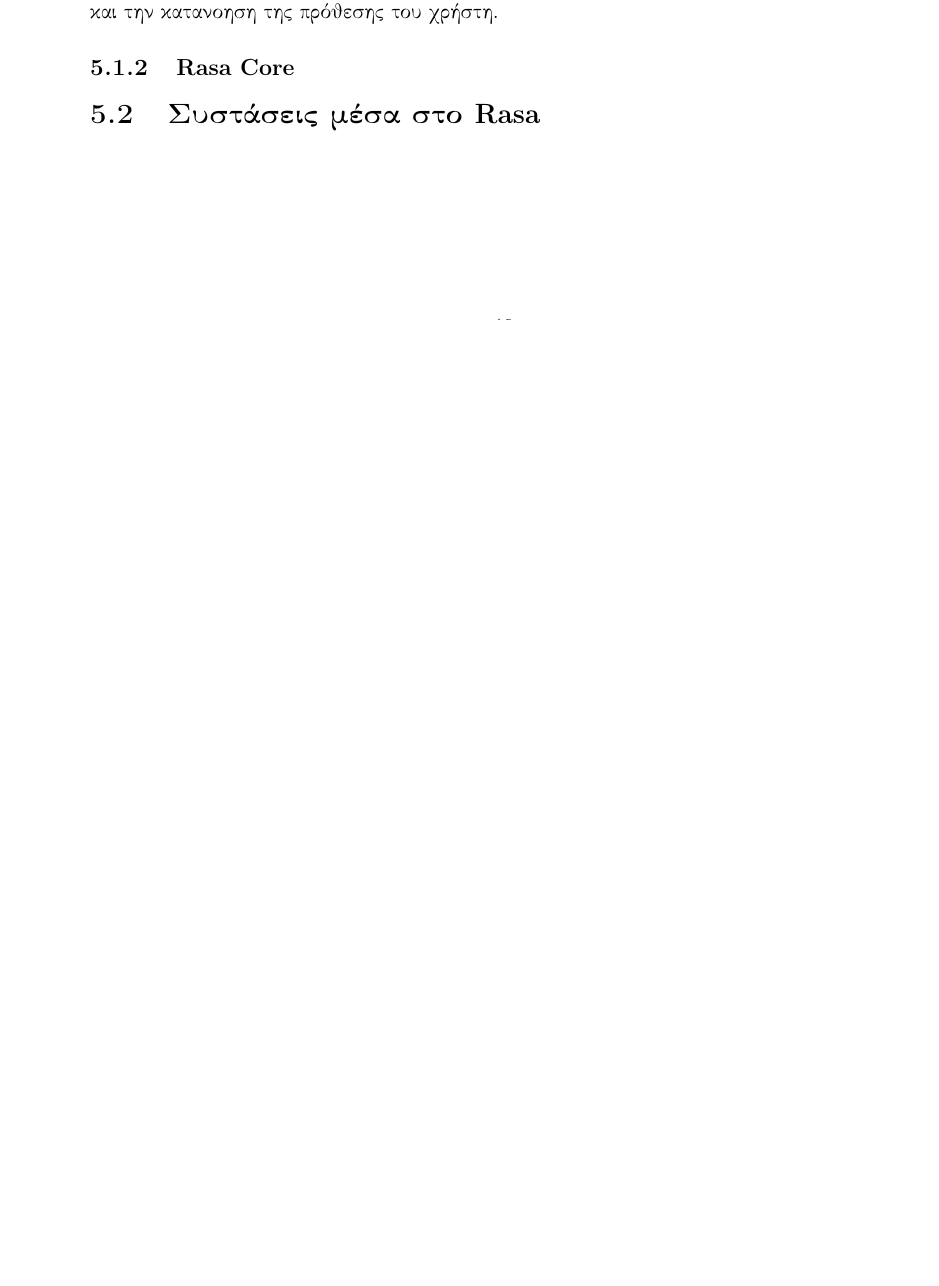
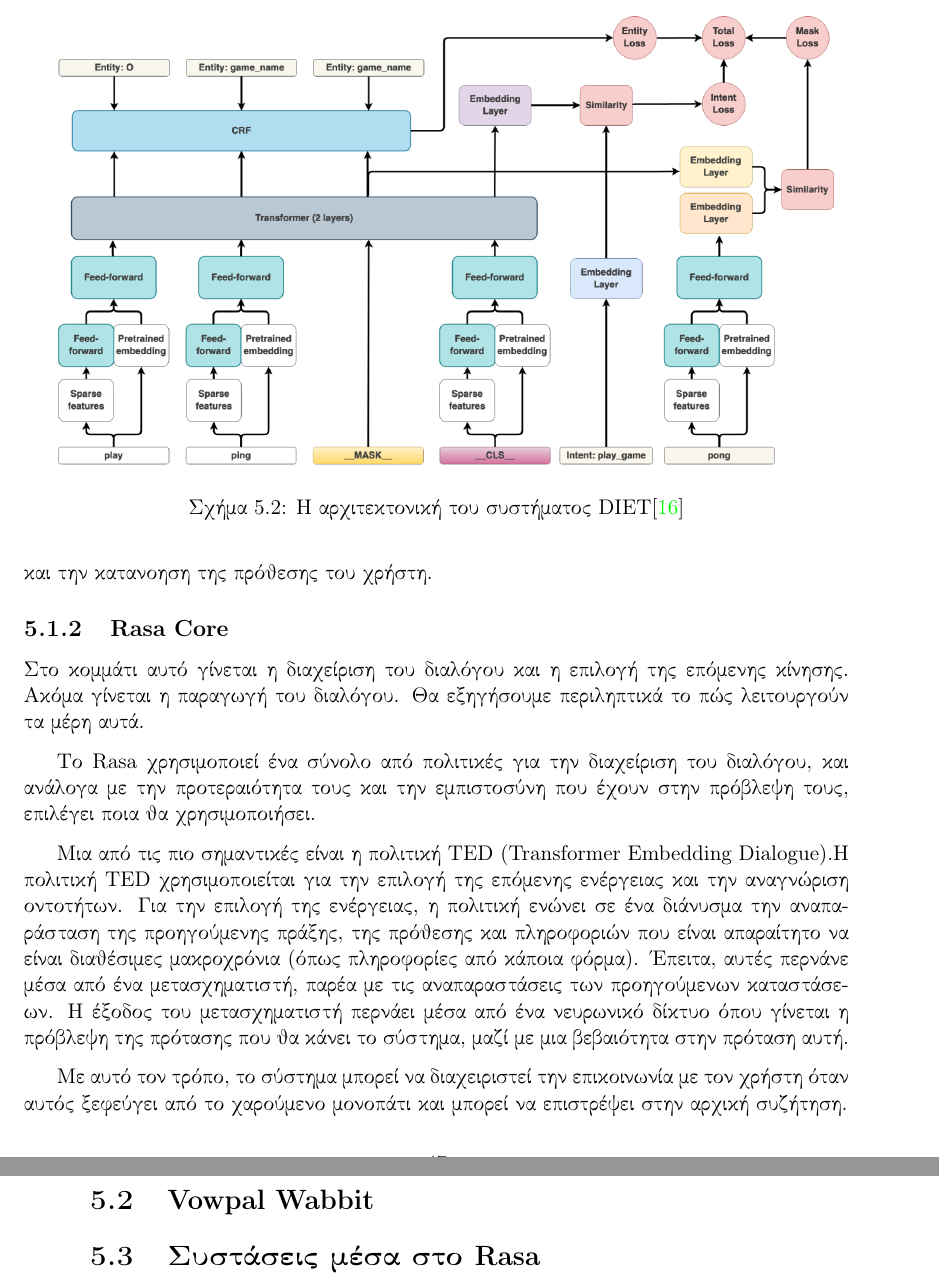
Before and after one commit to LoniasGR/thesis-report, a LaTeX thesis (thesis.tex, which reads body_matter/our_work/our_work.tex): part of page 46 of 49 before the commit and two parts of pages 47 and 48 of 51 after it, the two joined at a grey line, cut at the place of the change, the shorter picture padded with empty space. Compiled offline with pdfLaTeX.

Commit message:
Add rasa intro
Signed-off-by: Leonidas Avdelas <avdelasleonidas@gmail.com>

```diff
--- a/body_matter/our_work/our_work.tex
+++ b/body_matter/our_work/our_work.tex
@@ -43,4 +50,14 @@
 
 \subsection{\en{Rasa Core}}
 
+Στο κομμάτι αυτό γίνεται η διαχείριση του διαλόγου και η επιλογή της επόμενης κίνησης. Ακόμα γίνεται η παραγωγή του διαλόγου. Θα εξηγήσουμε περιληπτικά το πώς λειτουργούν τα μέρη αυτά.
+
+Το \en{Rasa} χρησιμοποιεί ένα σύνολο από πολιτικές για την διαχείριση του διαλόγου, και ανάλογα με την προτεραιότητα τους και την εμπιστοσύνη που έχουν στην πρόβλεψη τους, επιλέγει ποια θα χρησιμοποιήσει.
+
+Μια από τις πιο σημαντικές είναι η πολιτική \en{TED (Transformer Embedding Dialogue)}.Η πολιτική \en{TED} χρησιμοποιείται για την επιλογή της επόμενης ενέργειας και την αναγνώριση οντοτήτων. Για την επιλογή της ενέργειας, η πολιτική ενώνει σε ένα διάνυσμα την αναπαράσταση της προηγούμενης πράξης, της πρόθεσης και πληροφοριών που είναι απαραίτητο να είναι διαθέσιμες μακροχρόνια (όπως πληροφορίες από κάποια φόρμα). Έπειτα, αυτές περνάνε μέσα από ένα μετασχηματιστή, παρέα με τις αναπαραστάσεις των προηγούμενων καταστάσεων. Η έξοδος του μετασχηματιστή περνάει μέσα από ένα νευρωνικό δίκτυο όπου γίνεται η πρόβλεψη της πρότασης που θα κάνει το σύστημα, μαζί με μια βεβαιότητα στην πρόταση αυτή.
+
+Με αυτό τον τρόπο, το σύστημα μπορεί να διαχειριστεί την επικοινωνία με τον χρήστη όταν αυτός ξεφεύγει από το χαρούμενο μονοπάτι και μπορεί να επιστρέψει στην αρχική συζήτηση.
+
+\section{\en{Vowpal Wabbit}}
+
 \section{Συστάσεις μέσα στο \en{Rasa}}
```
Also changed, not shown: body_matter/our_work/images/rasa_intentless.png (added), body_matter/our_work/our_work.tex (17 more changed lines).
